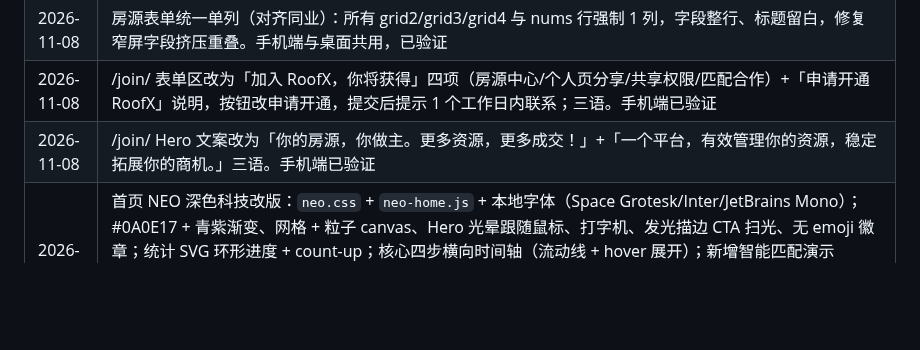
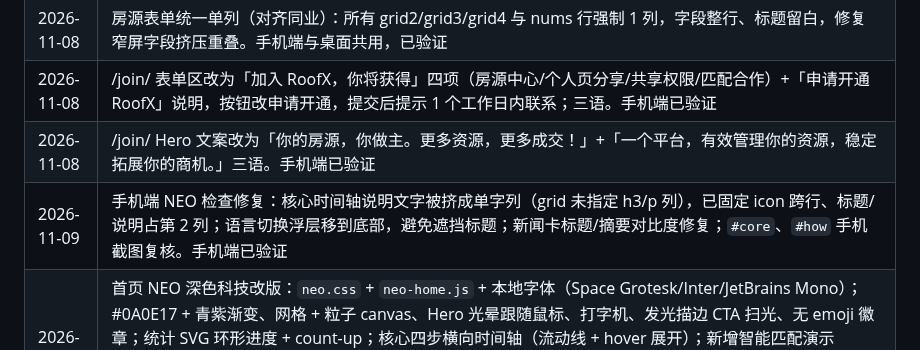
Before and after one commit to jamesyew1314/Property-Investment-calculator, a Markdown page: RULES.md, the part around the change. Drawn GitHub-style; blank space fills up the shorter version.

Commit message:
docs: 记录手机端 NEO 修复

```diff
--- a/RULES.md
+++ b/RULES.md
@@ -162,6 +162,7 @@
 | 2026-11-08 | 房源表单统一单列（对齐同业）：所有 grid2/grid3/grid4 与 nums 行强制 1 列，字段整行、标题留白，修复窄屏字段挤压重叠。手机端与桌面共用，已验证 |
 | 2026-11-08 | /join/ 表单区改为「加入 RoofX，你将获得」四项（房源中心/个人页分享/共享权限/匹配合作）+「申请开通 RoofX」说明，按钮改申请开通，提交后提示 1 个工作日内联系；三语。手机端已验证 |
 | 2026-11-08 | /join/ Hero 文案改为「你的房源，你做主。更多资源，更多成交！」+「一个平台，有效管理你的资源，稳定拓展你的商机。」三语。手机端已验证 |
+| 2026-11-09 | 手机端 NEO 检查修复：核心时间轴说明文字被挤成单字列（grid 未指定 h3/p 列），已固定 icon 跨行、标题/说明占第 2 列；语言切换浮层移到底部，避免遮挡标题；新闻卡标题/摘要对比度修复；`#core`、`#how` 手机截图复核。手机端已验证 |
 | 2026-11-09 | 首页 NEO 深色科技改版：`neo.css` + `neo-home.js` + 本地字体（Space Grotesk/Inter/JetBrains Mono）；#0A0E17 + 青紫渐变、网格 + 粒子 canvas、Hero 光晕跟随鼠标、打字机、发光描边 CTA 扫光、无 emoji 徽章；统计 SVG 环形进度 + count-up；核心四步横向时间轴（流动线 + hover 展开）；新增智能匹配演示（92%、SVG 流动虚线）；使用四步纵向发光时间轴；实时房源池 marquee（API 数据、区域中文名、hover 暂停）；加载动画、导航滚动加深、ONLINE 脉冲点；IntersectionObserver 错峰 reveal；prefers-reduced-motion 降级、移动端隐藏粒子/单列、≥44px 触控。桌面 1280 与手机 390 截图验收 |
 | 2026-11-09 | 全站科技感 UI 2.0：深色玻璃导航、渐变/光晕 Hero、智能标签、玻璃房源卡与搜索卡、金色渐变 CTA；房源池、详情页、个人站、新闻卡、工作台侧栏/卡片/登录页全部应用；房源池导航同步中介简介/中介注册。桌面与手机截图验收通过 |
 | 2026-11-09 | 中介个人照片：个人资料新增上传（JPG/PNG/WebP，≤8MB，裁方形 600×600），保存到 `lib_agents.photo_url`；详情页货源中介头像与个人站头像改为照片（无照片仍显示缩写）。上传接口已用测试账号验证返回 200。手机端已验证 |
```
